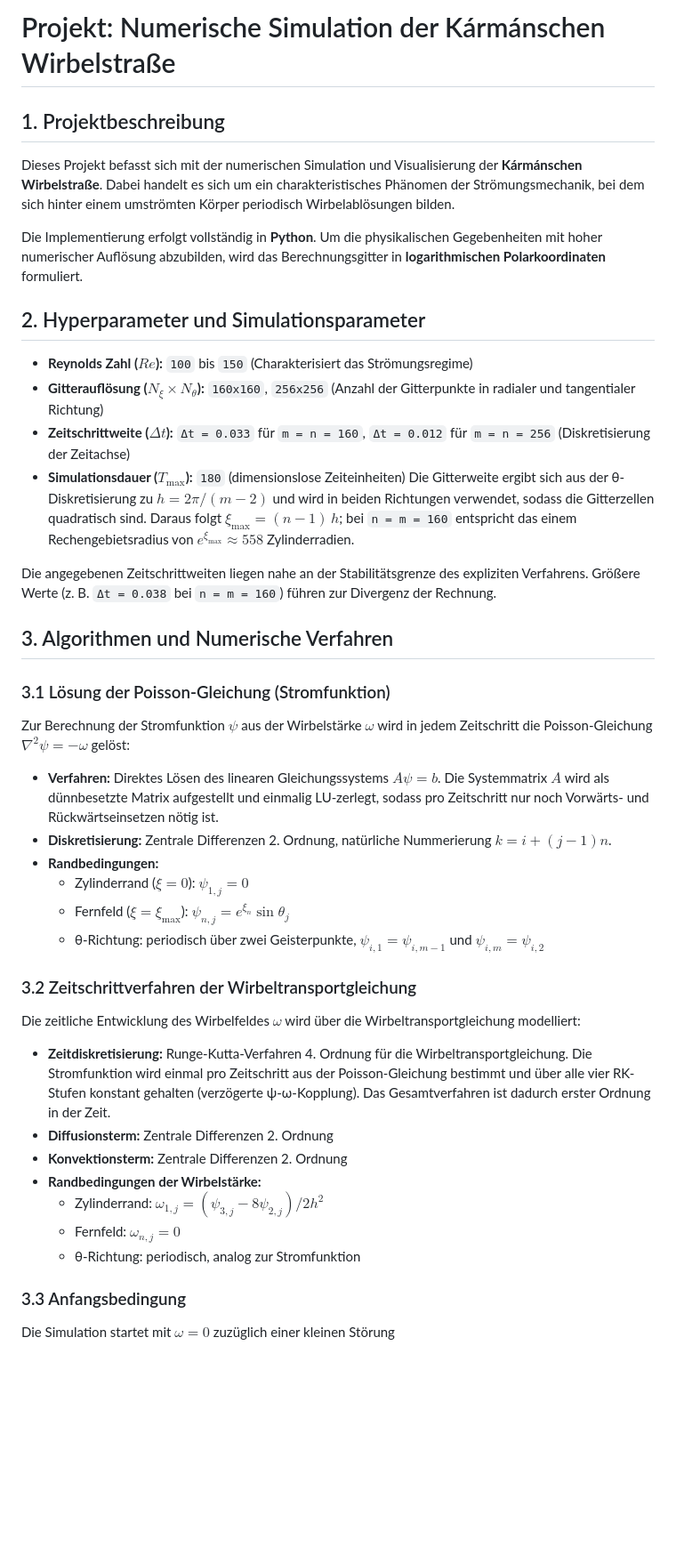
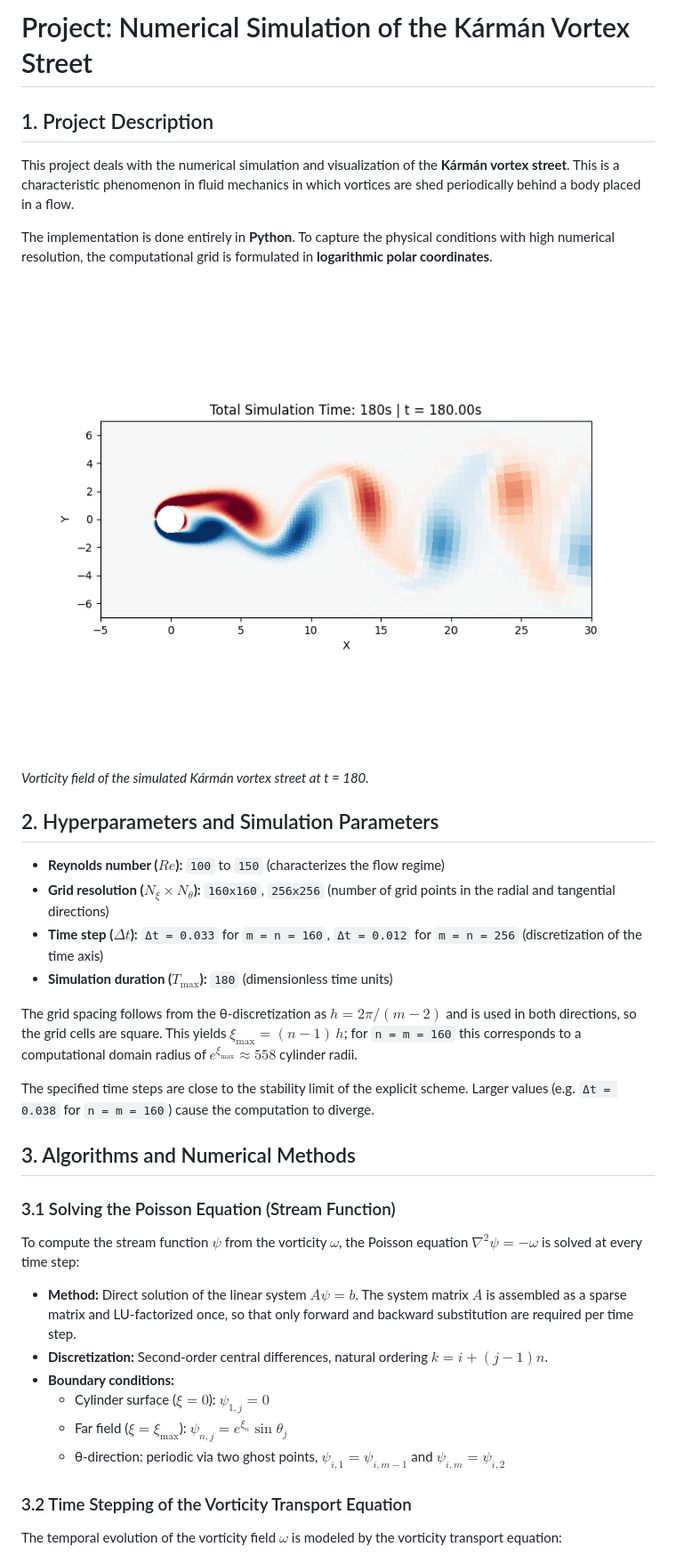
Before and after one commit to staticl/Numerik-Projekt-Karmansche-Wirbelstrasse, a Markdown page: readme.md, the part around one of its changes. Shown at 89% size. Drawn GitHub-style; pictures changed too: docs/karman_vortex_street.png (added); blank space fills up the shorter version.

Commit message:
Added a picture to the readme and translated it into english

```diff
--- a/readme.md
+++ b/readme.md
@@ -1,40 +1,37 @@
-# Projekt: Numerische Simulation der Kármánschen Wirbelstraße
+# Project: Numerical Simulation of the Kármán Vortex Street
 
-## 1. Projektbeschreibung
-Dieses Projekt befasst sich mit der numerischen Simulation und Visualisierung der **Kármánschen Wirbelstraße**. Dabei handelt es sich um ein charakteristisches Phänomen der Strömungsmechanik, bei dem sich hinter einem umströmten Körper periodisch Wirbelablösungen bilden.
+## 1. Project Description
+This project deals with the numerical simulation and visualization of the **Kármán vortex street**. This is a characteristic phenomenon in fluid mechanics in which vortices are shed periodically behind a body placed in a flow.
 
-Die Implementierung erfolgt vollständig in **Python**. Um die physikalischen Gegebenheiten mit hoher numerischer Auflösung abzubilden, wird das Berechnungsgitter in **logarithmischen Polarkoordinaten** formuliert.
+The implementation is done entirely in **Python**. To capture the physical conditions with high numerical resolution, the computational grid is formulated in **logarithmic polar coordinates**.
 
-## 2. Hyperparameter und Simulationsparameter
+![Kármán vortex street](docs/karman_vortex_street.png)
 
-* **Reynolds Zahl ($Re$):** `100` bis `150` (Charakterisiert das Strömungsregime)
-* **Gitterauflösung ($N_\xi \times N_\theta$):** `160x160`, `256x256` (Anzahl der Gitterpunkte in radialer und tangentialer Richtung)
-* **Zeitschrittweite ($\Delta t$):** `Δt = 0.033` für `m = n = 160`, `Δt = 0.012` für `m = n = 256` (Diskretisierung der Zeitachse)
-* **Simulationsdauer ($T_{\text{max}}$):** `180` (dimensionslose Zeiteinheiten)
- Die Gitterweite ergibt sich aus der θ-Diskretisierung zu $h = 2\pi/(m-2)$ und wird in beiden Richtungen verwendet, sodass die Gitterzellen quadratisch sind. Daraus folgt $\xi_{\text{max}} = (n-1)\,h$; bei `n = m = 160` entspricht das einem Rechengebietsradius von $e^{\xi_{\text{max}}} \approx 558$ Zylinderradien.
+*Vorticity field of the simulated Kármán vortex street at t = 180.*
 
-Die angegebenen Zeitschrittweiten liegen nahe an der Stabilitätsgrenze des expliziten Verfahrens. Größere Werte (z. B. `Δt = 0.038` bei `n = m = 160`) führen zur Divergenz der Rechnung.
+## 2. Hyperparameters and Simulation Parameters
 
-## 3. Algorithmen und Numerische Verfahren
+* **Reynolds number ($Re$):** `100` to `150` (characterizes the flow regime)
+* **Grid resolution ($N_\xi \times N_\theta$):** `160x160`, `256x256` (number of grid points in the radial and tangential directions)
+* **Time step ($\Delta t$):** `Δt = 0.033` for `m = n = 160`, `Δt = 0.012` for `m = n = 256` (discretization of the time axis)
+* **Simulation duration ($T_{\text{max}}$):** `180` (dimensionless time units)
 
-### 3.1 Lösung der Poisson-Gleichung (Stromfunktion)
-Zur Berechnung der Stromfunktion $\psi$ aus der Wirbelstärke $\omega$ wird in jedem Zeitschritt die Poisson-Gleichung $\nabla^2\psi = -\omega$ gelöst:
+The grid spacing follows from the θ-discretization as $h = 2\pi/(m-2)$ and is used in both directions, so the grid cells are square. This yields $\xi_{\text{max}} = (n-1)\,h$; for `n = m = 160` this corresponds to a computational domain radius of $e^{\xi_{\text{max}}} \approx 558$ cylinder radii.
 
-- **Verfahren:** Direktes Lösen des linearen Gleichungssystems $A\psi = b$. Die Systemmatrix $A$ wird als dünnbesetzte Matrix aufgestellt und einmalig LU-zerlegt, sodass pro Zeitschritt nur noch Vorwärts- und Rückwärtseinsetzen nötig ist.
-- **Diskretisierung:** Zentrale Differenzen 2. Ordnung, natürliche Nummerierung $k = i + (j-1)n$.
-- **Randbedingungen:**
-  - Zylinderrand ($\xi = 0$): $\psi_{1,j} = 0$
-  - Fernfeld ($\xi = \xi_{\text{max}}$): $\psi_{n,j} = e^{\xi_n}\sin\theta_j$
-  - θ-Richtung: periodisch über zwei Geisterpunkte, $\psi_{i,1} = \psi_{i,m-1}$ und $\psi_{i,m} = \psi_{i,2}$
- ### 3.2 Zeitschrittverfahren der Wirbeltransportgleichung
-Die zeitliche Entwicklung des Wirbelfeldes $\omega$ wird über die Wirbeltransportgleichung modelliert:
+The specified time steps are close to the stability limit of the explicit scheme. Larger values (e.g. `Δt = 0.038` for `n = m = 160`) cause the computation to diverge.
 
-- **Zeitdiskretisierung:** Runge-Kutta-Verfahren 4. Ordnung für die Wirbeltransportgleichung. Die Stromfunktion wird einmal pro Zeitschritt aus der Poisson-Gleichung bestimmt und über alle vier RK-Stufen konstant gehalten (verzögerte ψ-ω-Kopplung). Das Gesamtverfahren ist dadurch erster Ordnung in der Zeit.
-- **Diffusionsterm:** Zentrale Differenzen 2. Ordnung
-- **Konvektionsterm:** Zentrale Differenzen 2. Ordnung
-- **Randbedingungen der Wirbelstärke:**
-  - Zylinderrand: $\omega_{1,j} = (\psi_{3,j} - 8\psi_{2,j}) / 2h^2$
-  - Fernfeld: $\omega_{n,j} = 0$
-  - θ-Richtung: periodisch, analog zur Stromfunktion
- ### 3.3 Anfangsbedingung
-Die Simulation startet mit $\omega = 0$ zuzüglich einer kleinen Störung
+## 3. Algorithms and Numerical Methods
+
+### 3.1 Solving the Poisson Equation (Stream Function)
+To compute the stream function $\psi$ from the vorticity $\omega$, the Poisson equation $\nabla^2\psi = -\omega$ is solved at every time step:
+
+- **Method:** Direct solution of the linear system $A\psi = b$. The system matrix $A$ is assembled as a sparse matrix and LU-factorized once, so that only forward and backward substitution are required per time step.
+- **Discretization:** Second-order central differences, natural ordering $k = i + (j-1)n$.
+- **Boundary conditions:**
+  - Cylinder surface ($\xi = 0$): $\psi_{1,j} = 0$
+  - Far field ($\xi = \xi_{\text{max}}$): $\psi_{n,j} = e^{\xi_n}\sin\theta_j$
+  - θ-direction: periodic via two ghost points, $\psi_{i,1} = \psi_{i,m-1}$ and $\psi_{i,m} = \psi_{i,2}$
+
+### 3.2 Time Stepping of the Vorticity Transport Equation
+The temporal evolution of the vorticity field $\omega$ is modeled by the vorticity transport equation:
+
```
Also changed, not shown: other parts of readme.md (+37 -16 lines), 1 other file.
